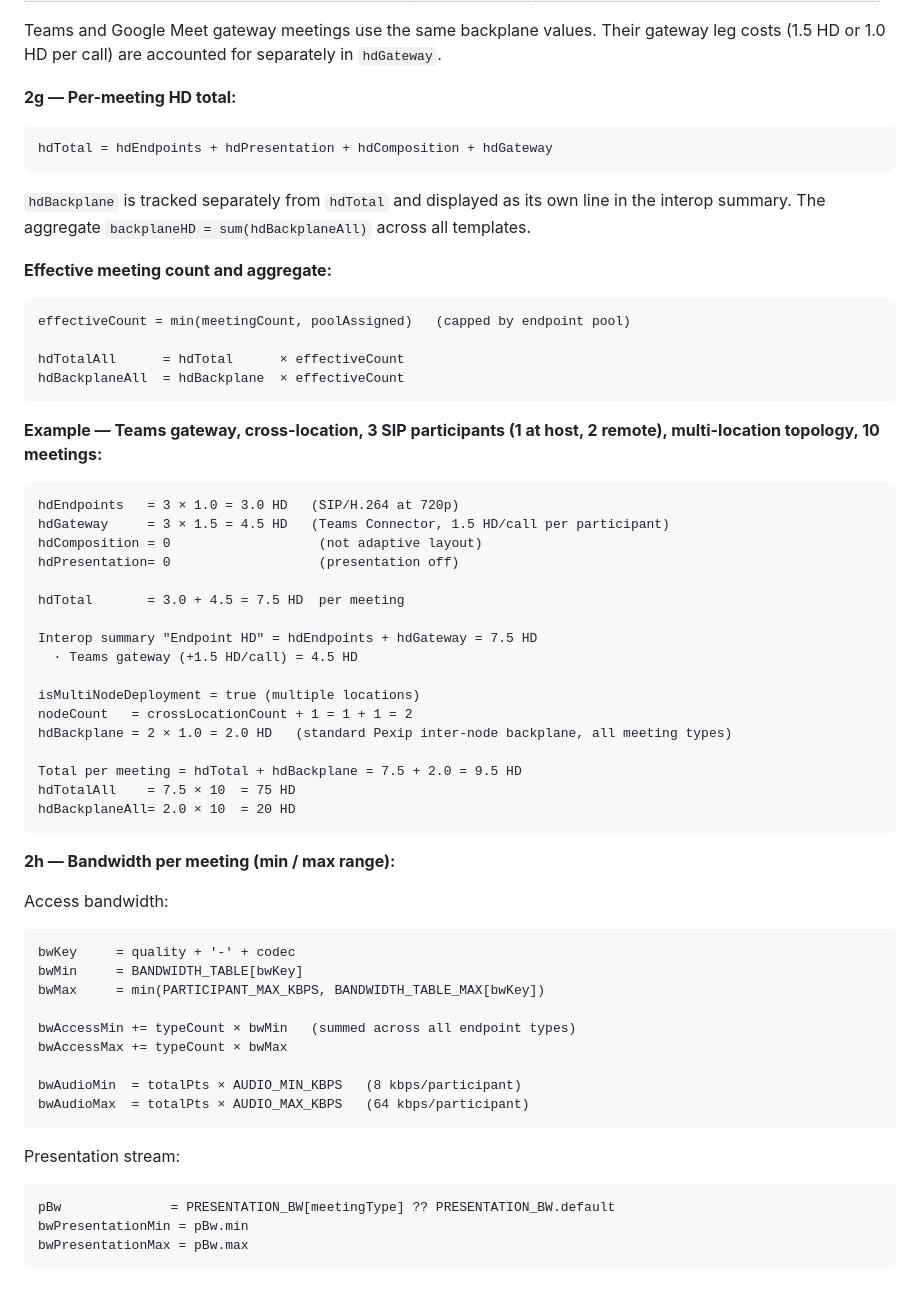
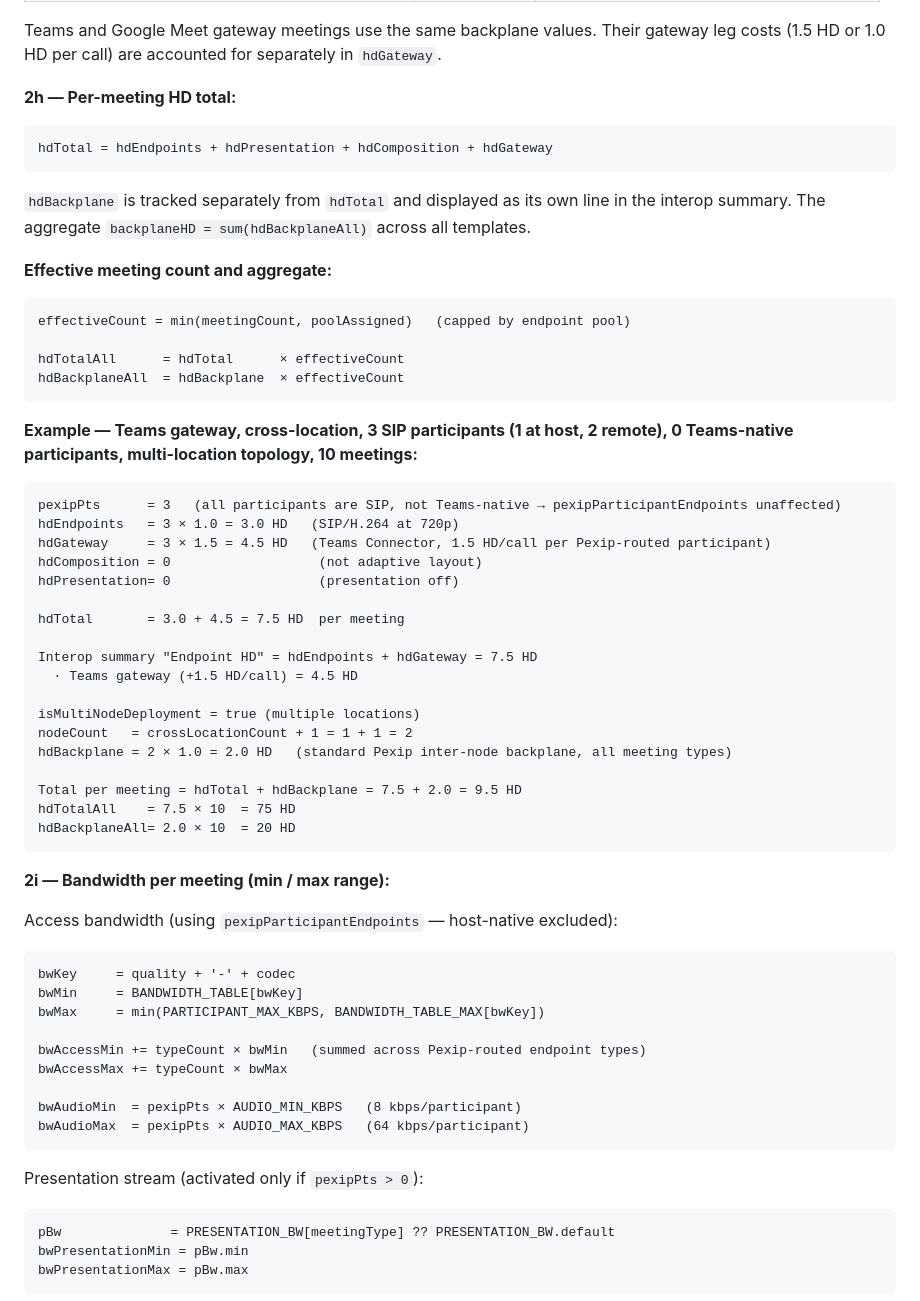
Before and after one commit to catherinecq-pexip/VMCalculator, a Markdown page: README.md, the part around one of its changes. Rendered like a GitHub page.

````diff
--- a/README.md
+++ b/README.md
@@ -194,7 +211,7 @@ else:   (single location = single-node deployment)
 
 Teams and Google Meet gateway meetings use the same backplane values. Their gateway leg costs (1.5 HD or 1.0 HD per call) are accounted for separately in `hdGateway`.
 
-**2g — Per-meeting HD total:**
+**2h — Per-meeting HD total:**
 ```
 hdTotal = hdEndpoints + hdPresentation + hdComposition + hdGateway
 ```
@@ -209,10 +226,11 @@ hdTotalAll      = hdTotal      × effectiveCount
 hdBackplaneAll  = hdBackplane  × effectiveCount
 ```
 
-**Example — Teams gateway, cross-location, 3 SIP participants (1 at host, 2 remote), multi-location topology, 10 meetings:**
+**Example — Teams gateway, cross-location, 3 SIP participants (1 at host, 2 remote), 0 Teams-native participants, multi-location topology, 10 meetings:**
 ```
+pexipPts      = 3   (all participants are SIP, not Teams-native → pexipParticipantEndpoints unaffected)
 hdEndpoints   = 3 × 1.0 = 3.0 HD   (SIP/H.264 at 720p)
-hdGateway     = 3 × 1.5 = 4.5 HD   (Teams Connector, 1.5 HD/call per participant)
+hdGateway     = 3 × 1.5 = 4.5 HD   (Teams Connector, 1.5 HD/call per Pexip-routed participant)
 hdComposition = 0                   (not adaptive layout)
 hdPresentation= 0                   (presentation off)
 
@@ -230,22 +248,22 @@ hdTotalAll    = 7.5 × 10  = 75 HD
 hdBackplaneAll= 2.0 × 10  = 20 HD
 ```
 
-**2h — Bandwidth per meeting (min / max range):**
+**2i — Bandwidth per meeting (min / max range):**
 
-Access bandwidth:
+Access bandwidth (using `pexipParticipantEndpoints` — host-native excluded):
 ```
 bwKey     = quality + '-' + codec
 bwMin     = BANDWIDTH_TABLE[bwKey]
 bwMax     = min(PARTICIPANT_MAX_KBPS, BANDWIDTH_TABLE_MAX[bwKey])
 
-bwAccessMin += typeCount × bwMin   (summed across all endpoint types)
+bwAccessMin += typeCount × bwMin   (summed across Pexip-routed endpoint types)
 bwAccessMax += typeCount × bwMax
 
-bwAudioMin  = totalPts × AUDIO_MIN_KBPS   (8 kbps/participant)
-bwAudioMax  = totalPts × AUDIO_MAX_KBPS   (64 kbps/participant)
+bwAudioMin  = pexipPts × AUDIO_MIN_KBPS   (8 kbps/participant)
+bwAudioMax  = pexipPts × AUDIO_MAX_KBPS   (64 kbps/participant)
 ```
 
-Presentation stream:
+Presentation stream (activated only if `pexipPts > 0`):
 ```
 pBw              = PRESENTATION_BW[meetingType] ?? PRESENTATION_BW.default
 bwPresentationMin = pBw.min
````
Also changed, not shown: other parts of README.md (+29 -12 lines).
